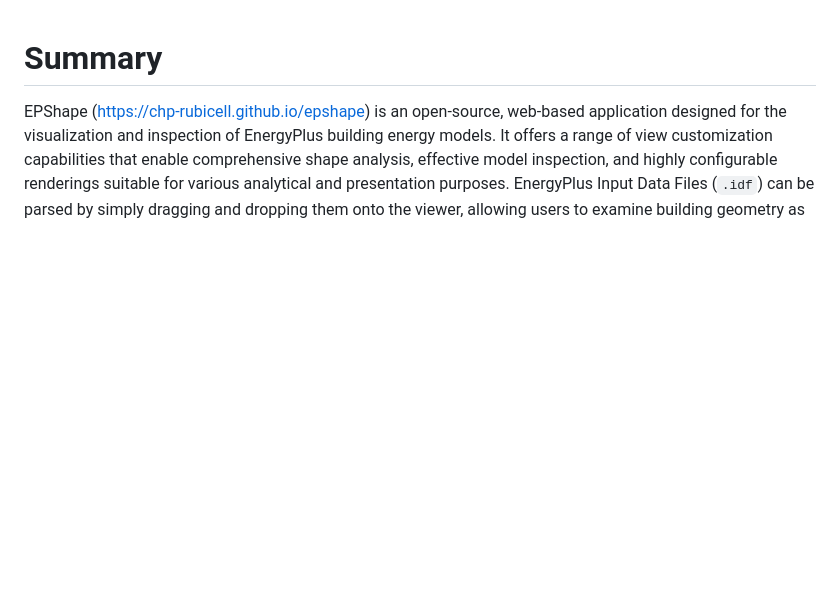
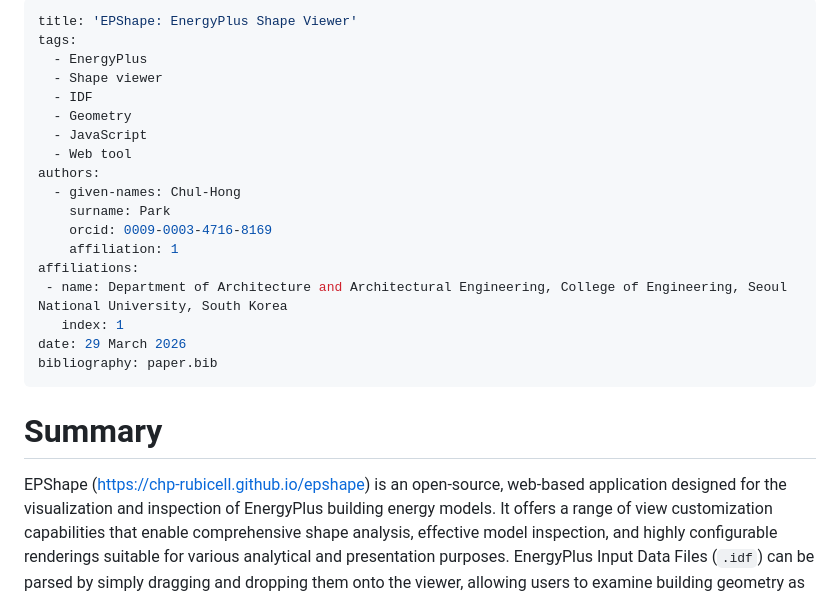
Before and after one commit to chp-rubicell/EPShape, a Markdown page: paper/paper.md, the part around the change. GitHub-like rendering; blank space fills up the shorter version.

Commit message:
added metadata to paper.md

```diff
--- a/paper/paper.md
+++ b/paper/paper.md
@@ -1,3 +1,24 @@
+---
+title: 'EPShape: EnergyPlus Shape Viewer'
+tags:
+  - EnergyPlus
+  - Shape viewer
+  - IDF
+  - Geometry
+  - JavaScript
+  - Web tool
+authors:
+  - given-names: Chul-Hong
+    surname: Park
+    orcid: 0009-0003-4716-8169
+    affiliation: 1
+affiliations:
+ - name: Department of Architecture and Architectural Engineering, College of Engineering, Seoul National University, South Korea
+   index: 1
+date: 29 March 2026
+bibliography: paper.bib
+---
+
 # Summary
 
 EPShape ([https://chp-rubicell.github.io/epshape](https://chp-rubicell.github.io/epshape)) is an open-source, web-based application designed for the visualization and inspection of EnergyPlus building energy models. It offers a range of view customization capabilities that enable comprehensive shape analysis, effective model inspection, and highly configurable renderings suitable for various analytical and presentation purposes. EnergyPlus Input Data Files (`.idf`) can be parsed by simply dragging and dropping them onto the viewer, allowing users to examine building geometry as well as various model components and properties (e.g., thermal zones, surfaces, fenestrations, and constructions).
```
